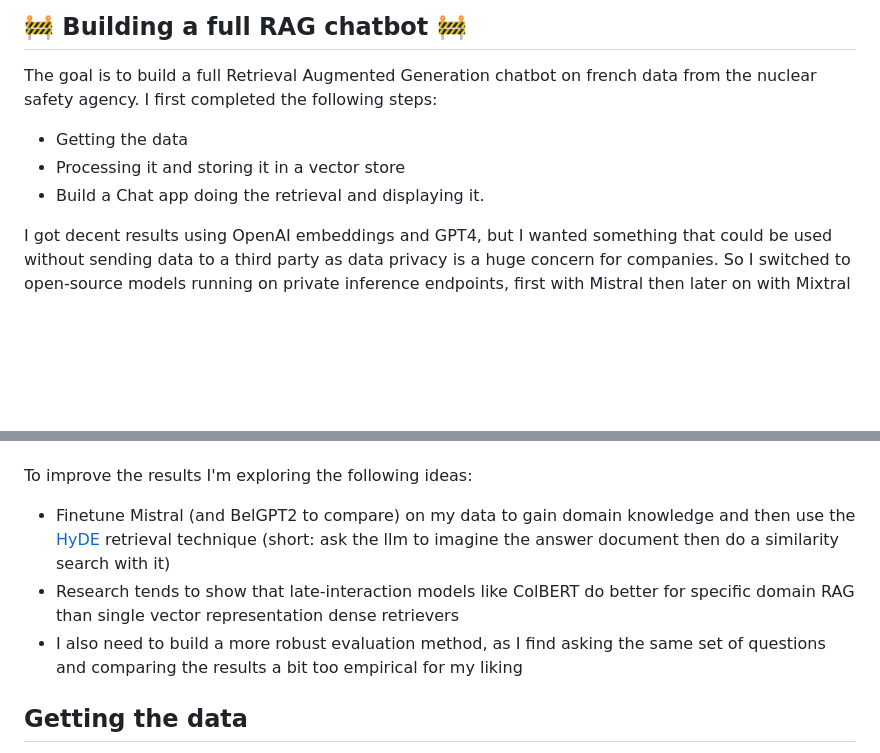
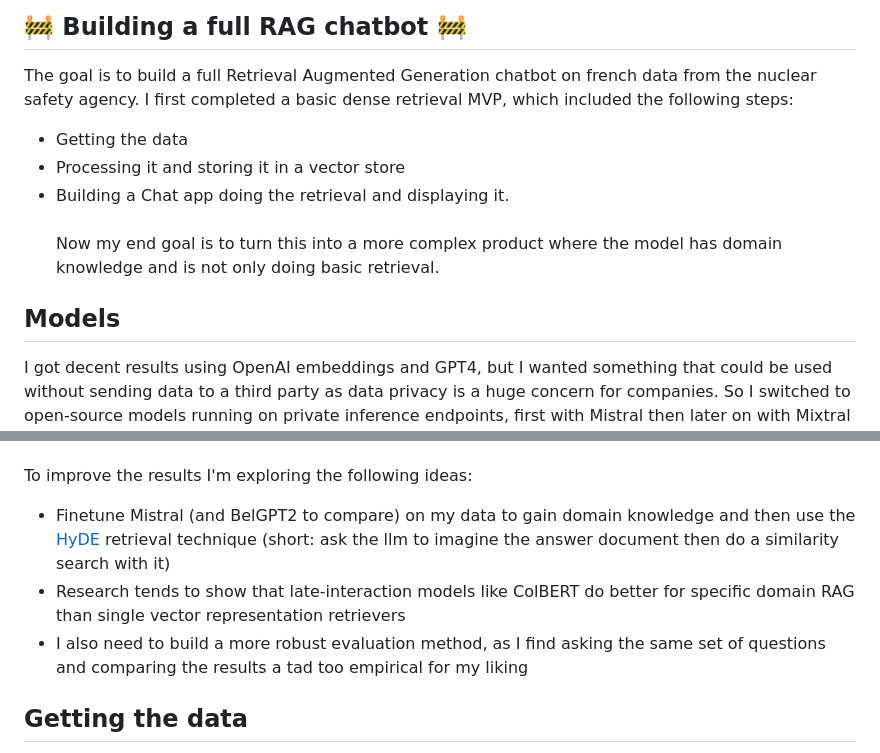
Before and after one commit to adrienB134/RAG_ASN, a Markdown page: README.md, 2 parts joined by grey strips. GitHub-like rendering; blank space fills up the shorter version.

```diff
--- a/README.md
+++ b/README.md
@@ -2,10 +2,11 @@
 ## 🚧 Building a full RAG chatbot 🚧
 
 The goal is to build a full Retrieval Augmented Generation chatbot on french data from the nuclear safety agency.
-I first completed the following steps:<br>
+I first completed a basic dense retrieval MVP, which included the following steps:<br>
  * Getting the data<br>
  * Processing it and storing it in a vector store<br>
- * Build a Chat app doing the retrieval and displaying it.<br>
-
+ * Building a Chat app doing the retrieval and displaying it.  <br><br>
+Now my end goal is to turn this into a more complex product where the model has domain knowledge and is not only doing basic retrieval.<br>
+## Models
 I got decent results using OpenAI embeddings and GPT4, but I wanted something that could be used without sending data to a third party as data privacy is a huge concern for companies.
 So I switched to open-source models running on private inference endpoints, first with Mistral then later on with Mixtral when it came out.
@@ -13,8 +14,8 @@ Did it work? No! <br>
 Mistral results where poor and Mixtral a bit better but not great, the main issue was the downgrade in retrieved documents relevance due to the embedding model. The mistake I made was using the UAE-Large-V1 model which is only trained on the english language. I switched to biencoder-camembert from [antoine louis](https://huggingface.co/antoinelouis) (he is doing excellent work training models for the french language), results were much better. I also tried replacing mistral by BelGPT2 and results were ok.<br><br>
 To improve the results I'm exploring the following ideas:<br>
 - Finetune Mistral (and BelGPT2 to compare) on my data to gain domain knowledge and then use the [HyDE](https://arxiv.org/abs/2212.10496) retrieval technique (short: ask the llm to imagine the answer document then do a similarity search with it)<br>
-- Research tends to show that late-interaction models like ColBERT do better for specific domain RAG than single vector representation dense retrievers
-- I also need to build a more robust evaluation method, as I find asking the same set of questions and comparing the results a bit too empirical for my liking
+- Research tends to show that late-interaction models like ColBERT do better for specific domain RAG than single vector representation  retrievers
+- I also need to build a more robust evaluation method, as I find asking the same set of questions and comparing the results a tad too empirical for my liking
 
 ## Getting the data
 Scraped the ASN site to get the publicly available pdfs regarding nuclear site inspections.
```
Also changed, not shown: other parts of README.md (+1 -1 lines).
